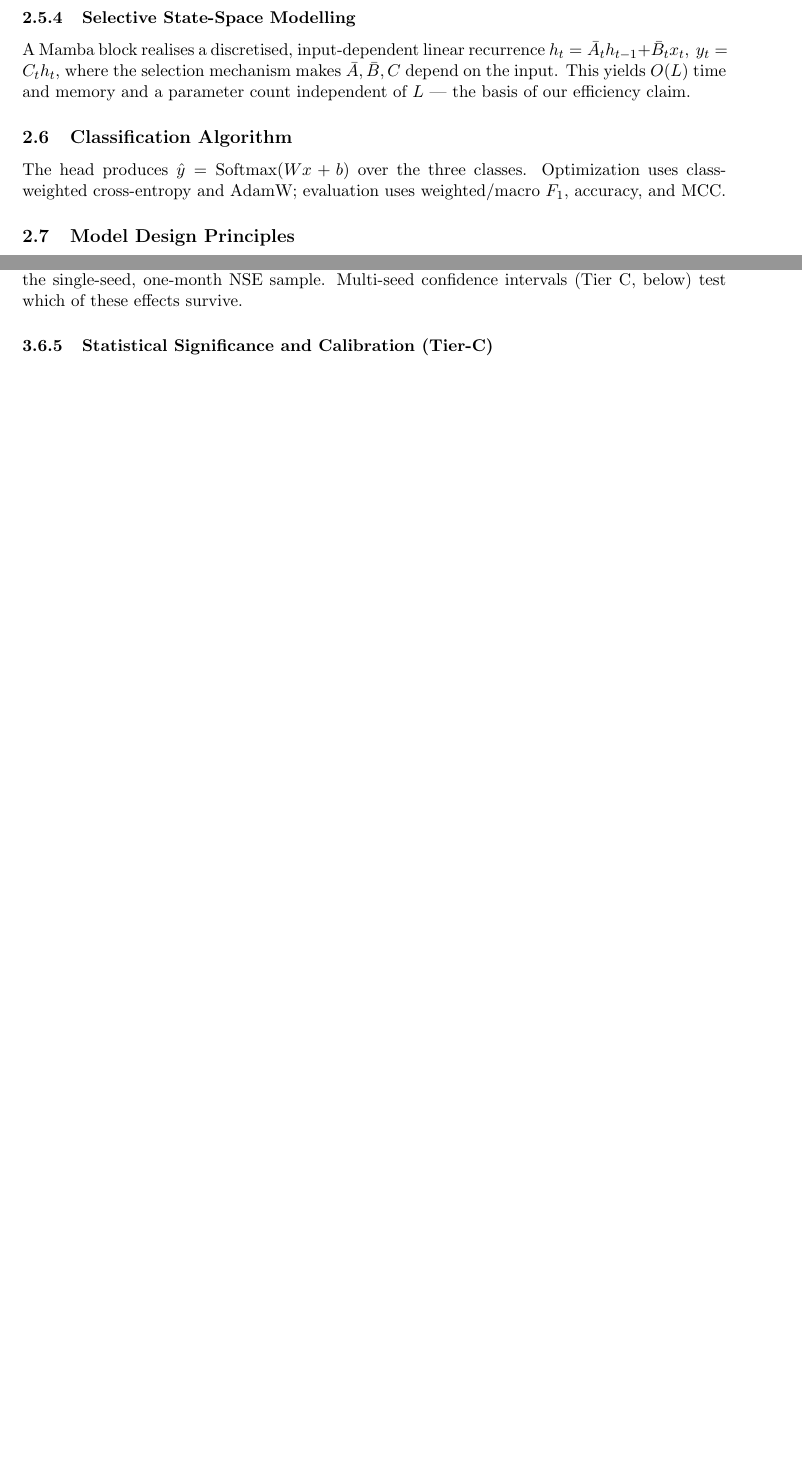
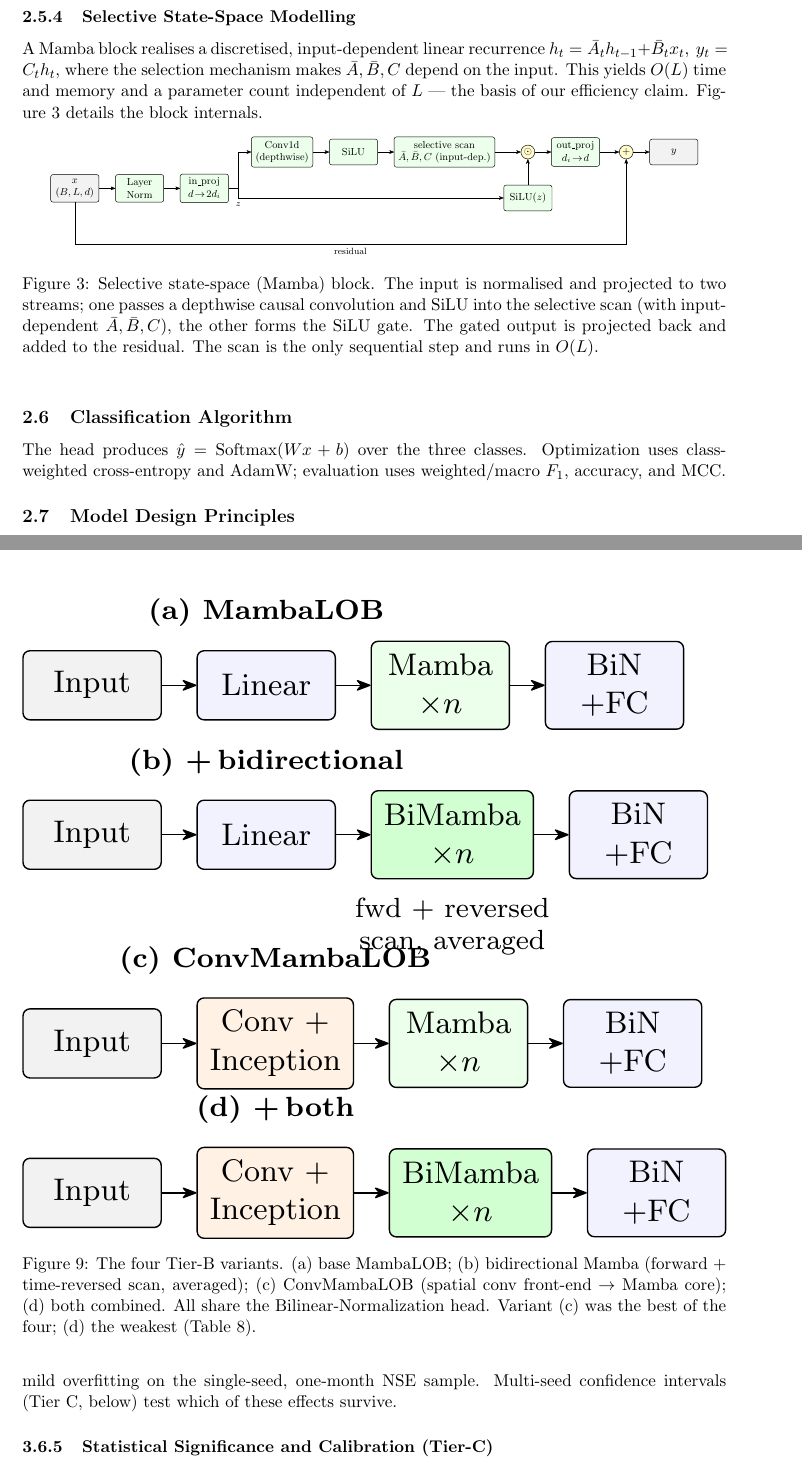
Before and after one commit to rajjoseph48/nse-lob-capstone, a LaTeX paper (docs/project_report/MTechPESOct24AGrp5_final.tex): two parts of pages 10 and 17 of 21 before the commit and two parts of pages 10 and 18 of 22 after it, joined at a grey line, cut so that both start at the same text, the shorter picture padded with empty space. Compiled offline with pdfLaTeX.

Commit message:
Report: add model architecture diagrams (baselines + Mamba block + Tier-B variants)
- fig:baselines: DeepLOB / MLPLOB / TLOB as block pipelines (Foundations 2.5).
- fig:mambablock: selective-SSM block internals (LayerNorm, in_proj, depthwise
  conv, selective scan, SiLU gate, residual) -- the novel core.
- fig:tierbvariants: the four experimented Tier-B variants side by side
  (base / +bidirectional / +conv / +both) next to the Tier-B results.
- Trim fig:arch to the proposed MambaLOB core only (ConvMambaLOB now lives in
  the Tier-B variants figure), removing redundancy; cross-link the figures.
All TikZ (uniform style, resizebox-fit). PDF 21->22 pp, 12 figures total.

Co-Authored-By: Claude Opus 4.8 (1M context) <noreply@anthropic.com>

```diff
--- a/docs/project_report/MTechPESOct24AGrp5_final.tex
+++ b/docs/project_report/MTechPESOct24AGrp5_final.tex
@@ -357,7 +388,40 @@ is quadratic in $L$.
 A Mamba block realises a discretised, input-dependent linear recurrence
 $h_t = \bar{A}_t h_{t-1} + \bar{B}_t x_t,\ y_t = C_t h_t$, where the selection mechanism makes
 $\bar A,\bar B,C$ depend on the input. This yields $O(L)$ time and memory and a parameter count independent
-of $L$ --- the basis of our efficiency claim.
+of $L$ --- the basis of our efficiency claim. Figure~\ref{fig:mambablock} details the block internals.
+
+\begin{figure}[h]
+\centering
+\resizebox{0.92\textwidth}{!}{%
+\begin{tikzpicture}[
+  font=\footnotesize, >={Stealth[round]}, node distance=5mm,
+  b/.style={draw, rounded corners=2pt, align=center, minimum height=8mm, minimum width=15mm, fill=green!8},
+  op/.style={draw, circle, inner sep=1pt, fill=yellow!20},
+  io/.style={b, fill=gray!10}]
+\node[io] (x) {$x$\\$(B,L,d)$};
+\node[b, right=of x] (norm) {Layer\\Norm};
+\node[b, right=of norm] (inproj) {in\_proj\\$d\!\to\!2d_i$};
+\node[b, above right=2mm and 7mm of inproj] (conv) {Conv1d\\(depthwise)};
+\node[b, right=of conv] (silu) {SiLU};
+\node[b, right=of silu] (scan) {selective scan\\$\bar A,\bar B,C$ (input-dep.)};
+\node[op, right=8mm of scan] (gate) {$\odot$};
+\node[b, below=8mm of gate] (z) {SiLU$(z)$};
+\node[b, right=of gate] (outproj) {out\_proj\\$d_i\!\to\!d$};
+\node[op, right=6mm of outproj] (add) {$+$};
+\node[io, right=5mm of add] (y) {$y$};
+\draw[->] (x)--(norm); \draw[->] (norm)--(inproj);
+\draw[->] (inproj.east) -- ++(3mm,0) |- (conv.west) node[midway,above,font=\scriptsize]{};
+\draw[->] (inproj.east) -- ++(3mm,0) |- (z.west) node[midway,below,font=\scriptsize]{$z$};
+\draw[->] (conv)--(silu); \draw[->] (silu)--(scan); \draw[->] (scan)--(gate);
+\draw[->] (z)--(gate); \draw[->] (gate)--(outproj); \draw[->] (outproj)--(add); \draw[->] (add)--(y);
+\draw[->] (x.south) |- ++(0,-13mm) -| (add.south) node[near start,below,font=\scriptsize]{residual};
+\end{tikzpicture}}
+\caption{Selective state-space (Mamba) block. The input is normalised and projected to two streams; one
+passes a depthwise causal convolution and SiLU into the selective scan (with input-dependent
+$\bar A,\bar B,C$), the other forms the SiLU gate. The gated output is projected back and added to the
+residual. The scan is the only sequential step and runs in $O(L)$.}
+\label{fig:mambablock}
+\end{figure}
 
 \subsection{Classification Algorithm}
 The head produces $\hat{y} = \mathrm{Softmax}(Wx+b)$ over the three classes. Optimization uses
@@ -688,3 +753,46 @@ over both instruments and $k\in\{10,100\}$.
+\begin{figure}[h]
+\centering
+\resizebox{\textwidth}{!}{%
+\begin{tikzpicture}[
+  font=\footnotesize, >={Stealth[round]}, node distance=3.5mm,
+  b/.style={draw, rounded corners=2pt, align=center, minimum height=7mm, minimum width=14mm, fill=blue!5},
+  m/.style={b, fill=green!8}, bi/.style={b, fill=green!18}, c/.style={b, fill=orange!10},
+  io/.style={b, fill=gray!10}]
+% (a) base
+\node[io] (a0) {Input};
+\node[b, right=of a0] (a1) {Linear};
+\node[m, right=of a1] (a2) {Mamba\\$\times n$};
+\node[b, right=of a2] (a3) {BiN\\+FC};
+\foreach \x/\y in {a0/a1,a1/a2,a2/a3} \draw[->] (\x)--(\y);
+\node[above=1mm of a1, font=\bfseries\scriptsize] {(a) MambaLOB};
+% (b) bidirectional
+\node[io, below=8mm of a0] (b0) {Input};
+\node[b, right=of b0] (b1) {Linear};
+\node[bi, right=of b1] (b2) {BiMamba\\$\times n$};
+\node[b, right=of b2] (b3) {BiN\\+FC};
+\foreach \x/\y in {b0/b1,b1/b2,b2/b3} \draw[->] (\x)--(\y);
+\node[above=1mm of b1, font=\bfseries\scriptsize] {(b) +\,bidirectional};
+\node[below=0.5mm of b2, font=\scriptsize, text width=24mm, align=center] {fwd + reversed\\scan, averaged};
+% (c) conv
+\node[io, below=14mm of b0] (c0) {Input};
+\node[c, right=of c0] (c1) {Conv +\\Inception};
+\node[m, right=of c1] (c2) {Mamba\\$\times n$};
+\node[b, right=of c2] (c3) {BiN\\+FC};
+\foreach \x/\y in {c0/c1,c1/c2,c2/c3} \draw[->] (\x)--(\y);
+\node[above=1mm of c1, font=\bfseries\scriptsize] {(c) ConvMambaLOB};
+% (d) both
+\node[io, below=8mm of c0] (e0) {Input};
+\node[c, right=of e0] (e1) {Conv +\\Inception};
+\node[bi, right=of e1] (e2) {BiMamba\\$\times n$};
+\node[b, right=of e2] (e3) {BiN\\+FC};
+\foreach \x/\y in {e0/e1,e1/e2,e2/e3} \draw[->] (\x)--(\y);
+\node[above=1mm of e1, font=\bfseries\scriptsize] {(d) +\,both};
+\end{tikzpicture}}
+\caption{The four Tier-B variants. (a) base MambaLOB; (b) bidirectional Mamba (forward + time-reversed scan,
+averaged); (c) ConvMambaLOB (spatial conv front-end $\to$ Mamba core); (d) both combined. All share the
+Bilinear-Normalization head. Variant (c) was the best of the four; (d) the weakest (Table~\ref{tab:tierb}).}
+\label{fig:tierbvariants}
+\end{figure}
 \begin{table}[h]
 \centering
 \caption{Tier-B architectures (NIFTY+BANKNIFTY, mean over $k\in\{10,100\}$, \texttt{all} features, single seed).}
```
Also changed, not shown: docs/project_report/MTechPESOct24AGrp5_final.pdf, docs/project_report/MTechPESOct24AGrp5_final.tex (76 more changed lines).
